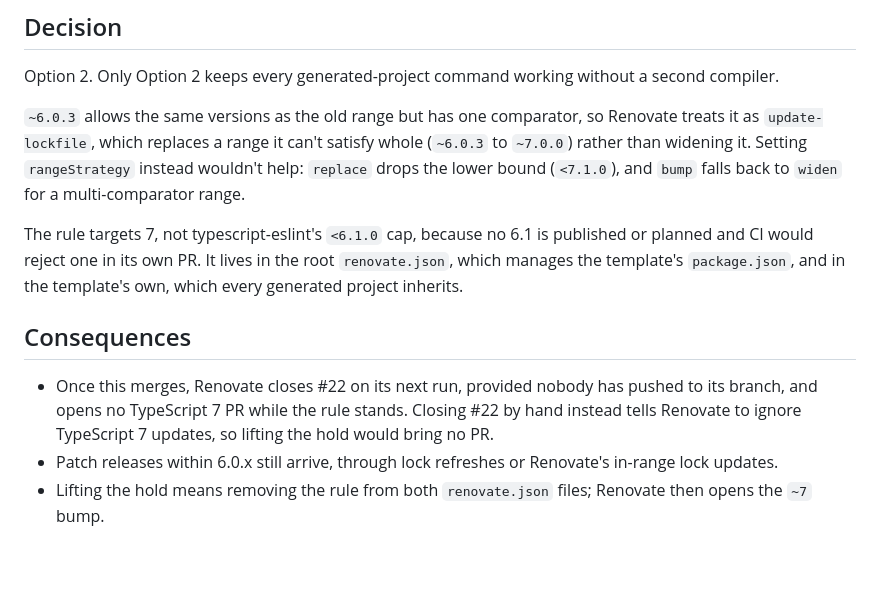
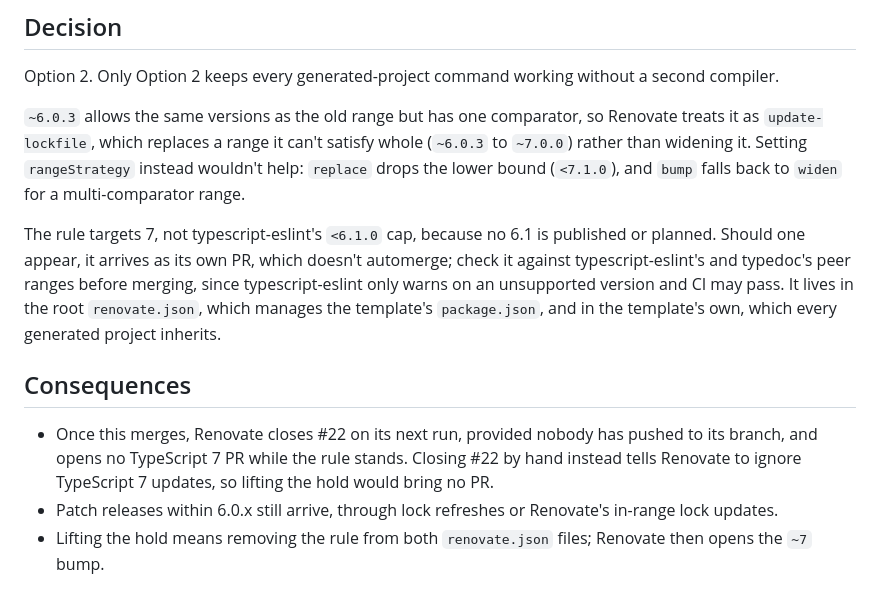
Before and after one commit to todofixthis/cookiecutter-browser-plugin, a Markdown page: docs/adr/009-hold-typescript-at-6-0.md, the part around one of its changes. GitHub-like rendering; blank space fills up the shorter version.

Commit message:
Warn ADR 009 readers that CI may pass a TS 6.1 🏷️
- Replace the claim that CI would reject a TypeScript 6.1 bump: typescript-eslint only warns on an unsupported version, so such a PR needs checking against peer ranges by hand
- Pin the cited Renovate source link to the release whose behaviour the ADR describes

Co-Authored-By: Claude Opus 5.5 <noreply@anthropic.com>
Claude-Session: https://claude.ai/code/session_017njW4MADt9v5n6H4L441Lu

```diff
--- a/docs/adr/009-hold-typescript-at-6-0.md
+++ b/docs/adr/009-hold-typescript-at-6-0.md
@@ -68,7 +68,10 @@ satisfy whole (`~6.0.3` to `~7.0.0`) rather than widening it. Setting
 (`<7.1.0`), and `bump` falls back to `widen` for a multi-comparator range.
 
 The rule targets 7, not typescript-eslint's `<6.1.0` cap, because no 6.1 is
-published or planned and CI would reject one in its own PR. It lives in the
+published or planned. Should one appear, it arrives as its own PR, which
+doesn't automerge; check it against typescript-eslint's and typedoc's peer
+ranges before merging, since typescript-eslint only warns on an unsupported
+version and CI may pass. It lives in the
 root `renovate.json`, which manages the template's `package.json`, and in the
 template's own, which every generated project inherits.
 
```
Also changed, not shown: other parts of docs/adr/009-hold-typescript-at-6-0.md (+1 -1 lines).
